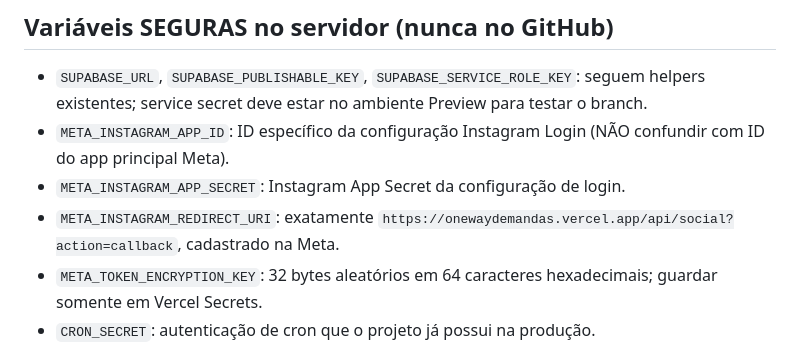
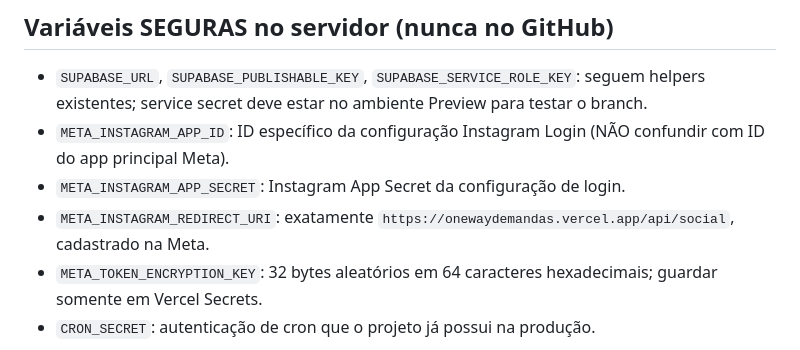
Before and after one commit to onewayagencybr-commits/demandasoneway, a Markdown page: docs/social-media-scheduler.md, the part around the change. Drawn GitHub-style.

Commit message:
Document clean Instagram OAuth return URL in Meta and Vercel

```diff
--- a/docs/social-media-scheduler.md
+++ b/docs/social-media-scheduler.md
@@ -22,7 +22,7 @@ Bucket `social-posts-temp` criado manualmente pelo usuário, privado. Verificar
 - `SUPABASE_URL`, `SUPABASE_PUBLISHABLE_KEY`, `SUPABASE_SERVICE_ROLE_KEY`: seguem helpers existentes; service secret deve estar no ambiente Preview para testar o branch.
 - `META_INSTAGRAM_APP_ID`: ID específico da configuração Instagram Login (NÃO confundir com ID do app principal Meta).
 - `META_INSTAGRAM_APP_SECRET`: Instagram App Secret da configuração de login.
-- `META_INSTAGRAM_REDIRECT_URI`: exatamente `https://onewaydemandas.vercel.app/api/social?action=callback`, cadastrado na Meta.
+- `META_INSTAGRAM_REDIRECT_URI`: exatamente `https://onewaydemandas.vercel.app/api/social`, cadastrado na Meta.
 - `META_TOKEN_ENCRYPTION_KEY`: 32 bytes aleatórios em 64 caracteres hexadecimais; guardar somente em Vercel Secrets.
 - `CRON_SECRET`: autenticação de cron que o projeto já possui na produção.
 - `SOCIAL_PUBLISHING_ENABLED`: ausente ou `false` durante testes; habilitar somente após publicar com sucesso numa conta teste.
```
